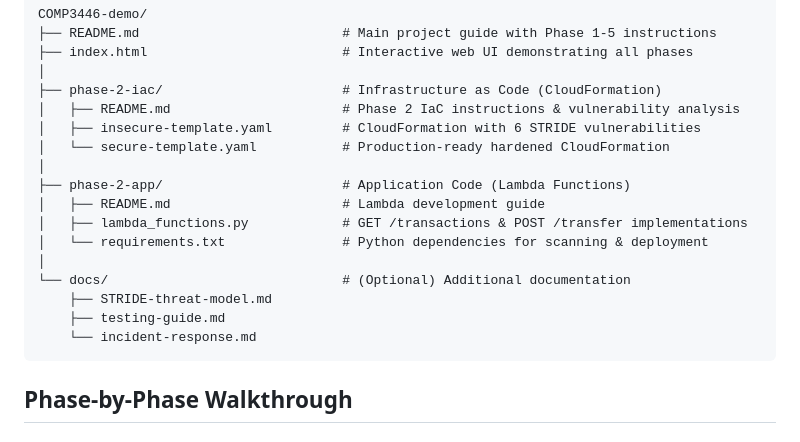
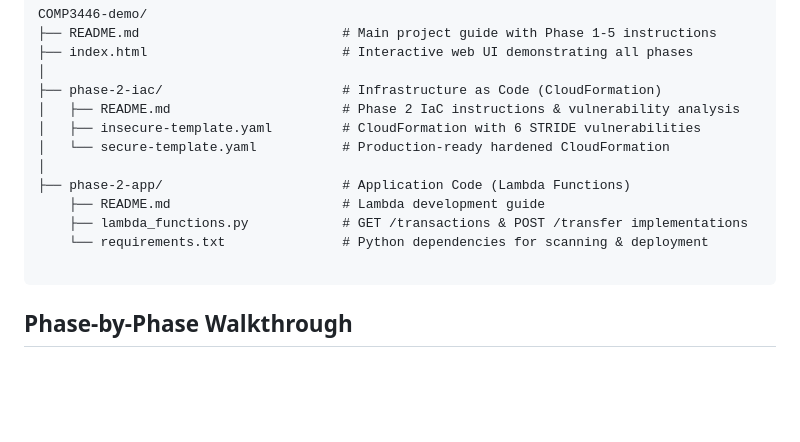
Before and after one commit to michimochi25/COMP3446-demo, a Markdown page: PROJECT_STRUCTURE.md, the part around the change. Rendered like a GitHub page; blank space fills up the shorter version.

Commit message:
fix PROJECT_STRUCTURE.md

````diff
--- a/PROJECT_STRUCTURE.md
+++ b/PROJECT_STRUCTURE.md
@@ -17,14 +17,10 @@ COMP3446-demo/
 │   └── secure-template.yaml           # Production-ready hardened CloudFormation
 │
 ├── phase-2-app/                       # Application Code (Lambda Functions)
-│   ├── README.md                      # Lambda development guide
-│   ├── lambda_functions.py            # GET /transactions & POST /transfer implementations
-│   └── requirements.txt               # Python dependencies for scanning & deployment
-│
-└── docs/                              # (Optional) Additional documentation
-    ├── STRIDE-threat-model.md
-    ├── testing-guide.md
-    └── incident-response.md
+    ├── README.md                      # Lambda development guide
+    ├── lambda_functions.py            # GET /transactions & POST /transfer implementations
+    └── requirements.txt               # Python dependencies for scanning & deployment
+
 ```
 
 ## Phase-by-Phase Walkthrough
````
